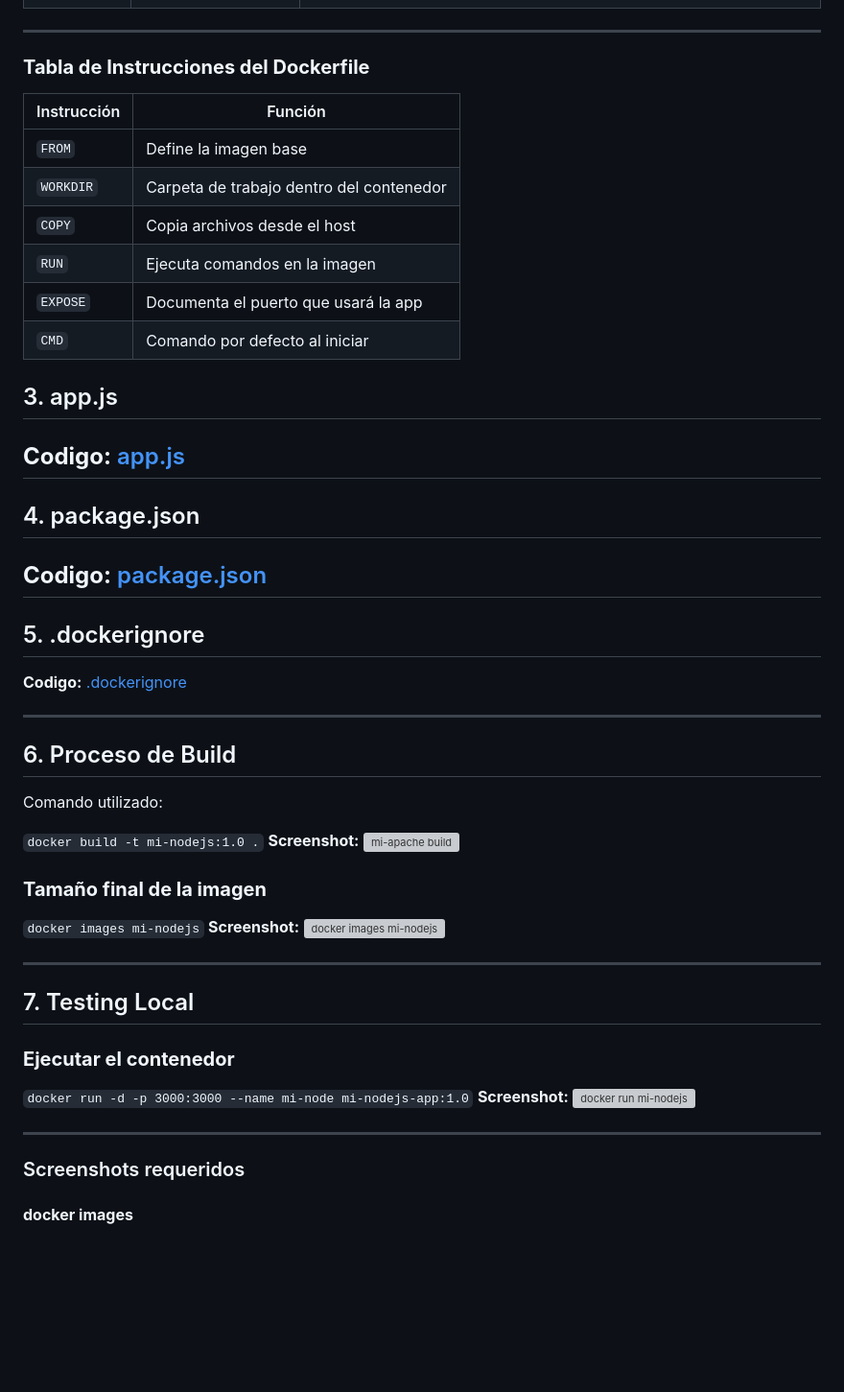
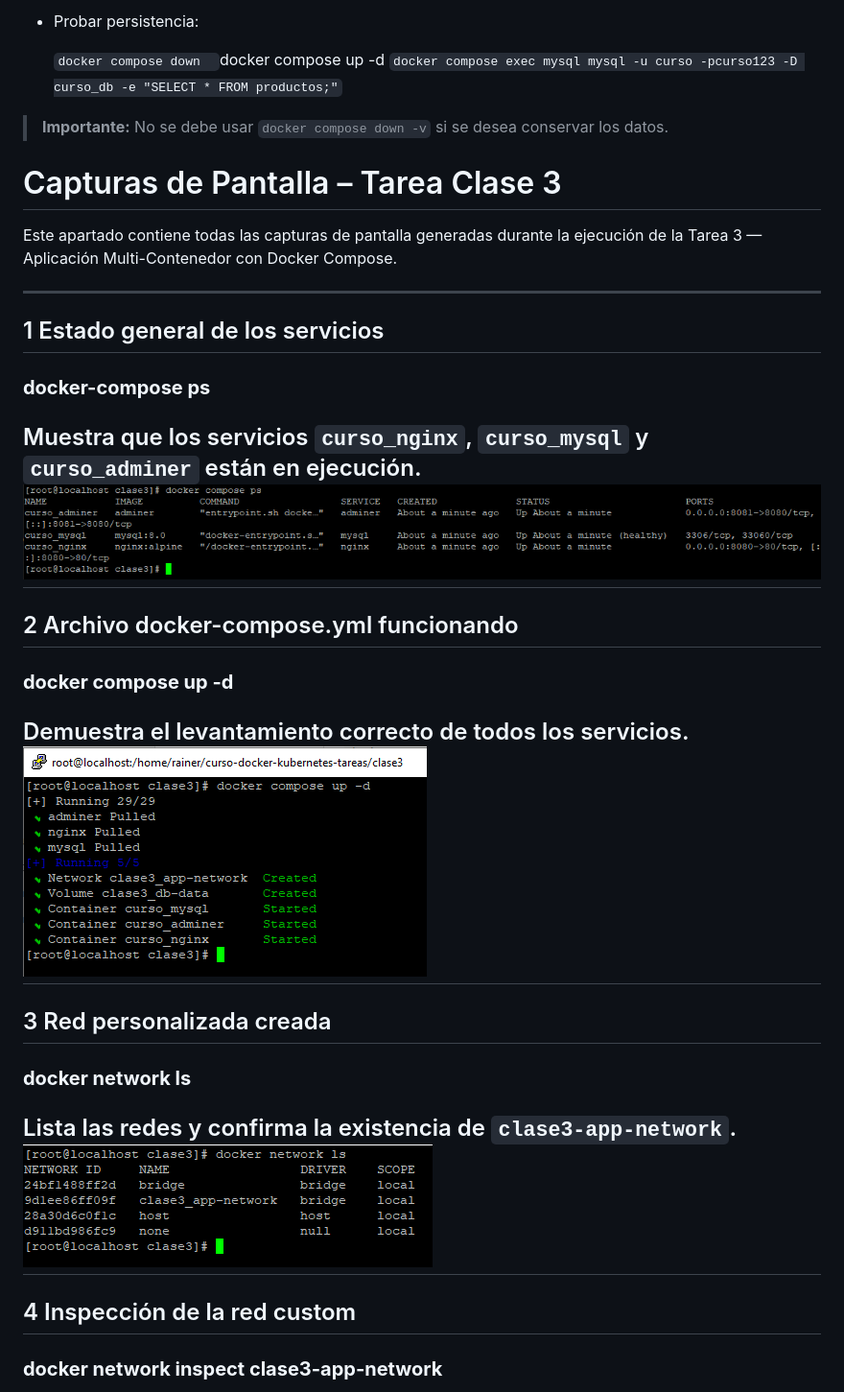
Before and after one commit to Rainer-gtz/curso-docker-kubernetes-tareas, a Markdown page: clase3/README.md, the part around the change printed below. Shown: that part at 96% size. Drawn GitHub-style; blank space fills up the shorter version; grey boxes are pictures that could not be loaded.

```diff
--- a/clase3/README.md
+++ b/clase3/README.md
@@ -45,60 +69,43 @@ La aplicación expone endpoints simples que permiten:
+- Probar persistencia:
+
+    `docker compose down
+    `docker compose up -d
+    `docker compose exec mysql mysql -u curso -pcurso123 -D curso_db -e "SELECT * FROM productos;"`
+
+
+> **Importante:** No se debe usar `docker compose down -v` si se desea conservar los datos.
+
+# Capturas de Pantalla – Tarea Clase 3
+
+Este apartado contiene todas las capturas de pantalla generadas durante la ejecución de la Tarea 3 — Aplicación Multi-Contenedor con Docker Compose.
 
 ---
 
-### **Tabla de Instrucciones del Dockerfile**
+## 1 Estado general de los servicios
 
-|Instrucción|Función|
-|---|---|
-|`FROM`|Define la imagen base|
-|`WORKDIR`|Carpeta de trabajo dentro del contenedor|
-|`COPY`|Copia archivos desde el host|
-|`RUN`|Ejecuta comandos en la imagen|
-|`EXPOSE`|Documenta el puerto que usará la app|
-|`CMD`|Comando por defecto al iniciar|
-## 3. app.js
+### **docker-compose ps**
 
-**Codigo:**
-[app.js](mi-nodejs/app.js)
----
-## 4. package.json
-
-**Codigo:**
-[package.json](mi-nodejs/package.json)
----
-## 5. .dockerignore
-
-**Codigo:**
-[.dockerignore](mi-nodejs/.dockerignore)
-
+Muestra que los servicios `curso_nginx`, `curso_mysql` y `curso_adminer` están en ejecución.
+![docker compose ps](screenshots/docker-compose-ps.png)
 ---
 
-## 6. Proceso de Build
+## 2 Archivo docker-compose.yml funcionando
 
-Comando utilizado:
+### **docker compose up -d**
 
-`docker build -t mi-nodejs:1.0 .`
-**Screenshot:**
-![mi-apache build](screenshots/docker-build-mi-nodejs.png)
-
-### **Tamaño final de la imagen**
-
-`docker images mi-nodejs`
-**Screenshot:**
-![docker images mi-nodejs](screenshots/docker-images-mi-nodejs.png)
-
+Demuestra el levantamiento correcto de todos los servicios.
+![docker compose up d](screenshots/docker-compose.png)
 ---
 
-## 7. Testing Local
+## 3 Red personalizada creada
 
-### **Ejecutar el contenedor**
+### **docker network ls**
 
-`docker run -d -p 3000:3000 --name mi-node mi-nodejs-app:1.0`
-**Screenshot:**
-![docker run mi-nodejs](screenshots/docker-run-mi-nodejs.png)
-
+Lista las redes y confirma la existencia de `clase3-app-network`.
+![docker network ls](screenshots/docker-network-ls.png)
 ---
 
-### Screenshots requeridos
+## 4 Inspección de la red custom
 
-#### **docker images**
+### **docker network inspect clase3-app-network**
 
```
Also changed, not shown: other parts of clase3/README.md (+104 -87 lines).
